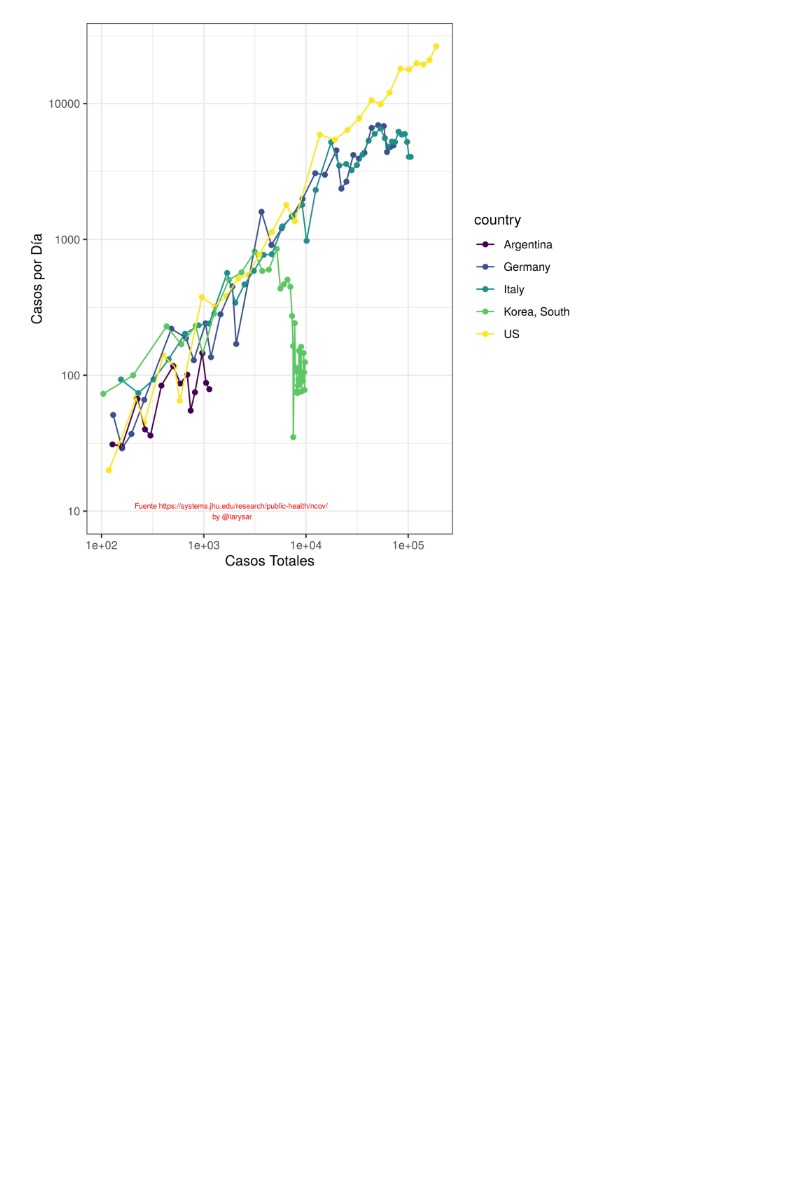
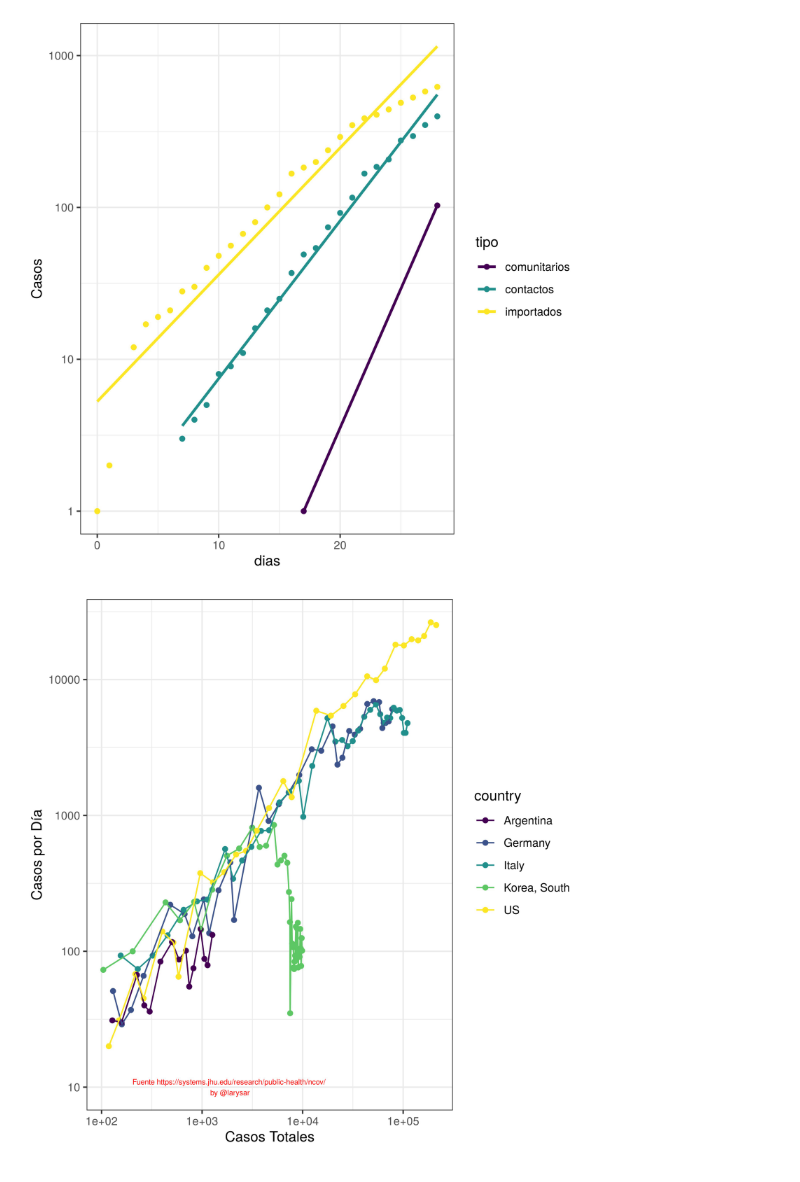
Before and after one commit to lsaravia/covid19ar, a Markdown page: README.md, the part around one of its changes. GitHub-like rendering; pictures changed too: coronaArComparacionComunitarios.jpg (added), coronaGlobalNuevosVsTotales.jpg; blank space fills up the shorter version.

```diff
--- a/README.md
+++ b/README.md
@@ -26,5 +27,6 @@
 
 ![](coronaArNuevosVsTotales.jpg)
 
+![](coronaArComparacionComunitarios.jpg)
 
 ![](coronaGlobalNuevosVsTotales.jpg)
```
Also changed, not shown: other parts of README.md (+4 -3 lines), coronaArNuevosVsTotales.jpg, coronaArTotalesLog.jpg, 2 other files.
